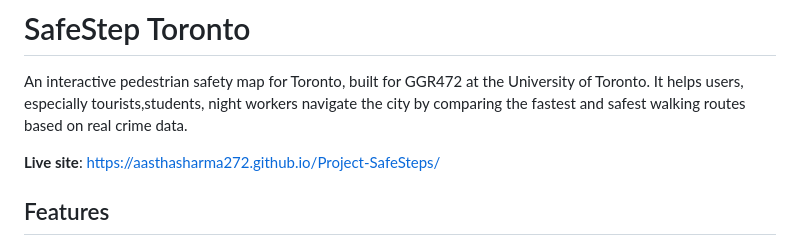
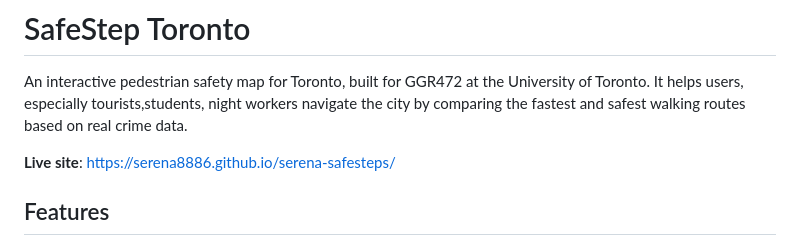
Before and after one commit to serena8886/serena-safesteps, a Markdown page: README.md, the part around the change. Rendered like a GitHub page.

Commit message:
Change live site link in README
Updated live site link to the new URL.

```diff
--- a/README.md
+++ b/README.md
@@ -2,8 +2,8 @@
 
 An interactive pedestrian safety map for Toronto, built for GGR472 at the University of Toronto. It helps users, especially tourists,students, night workers navigate the city by comparing the fastest and safest walking routes based on real crime data.
 
-**Live site**: [https://aasthasharma272.github.io/Project-SafeSteps/](https://aasthasharma272.github.io/Project-SafeSteps/)
-
+**Live site**:
+https://serena8886.github.io/serena-safesteps/
 ## Features
 
 - **Route planning** — Enter a start and destination to get walking directions
```
